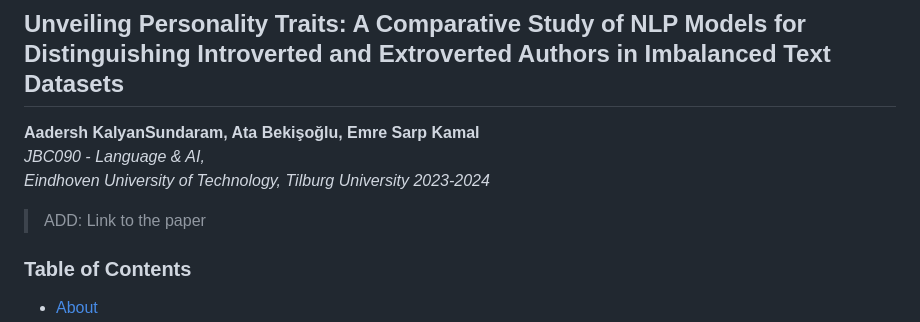
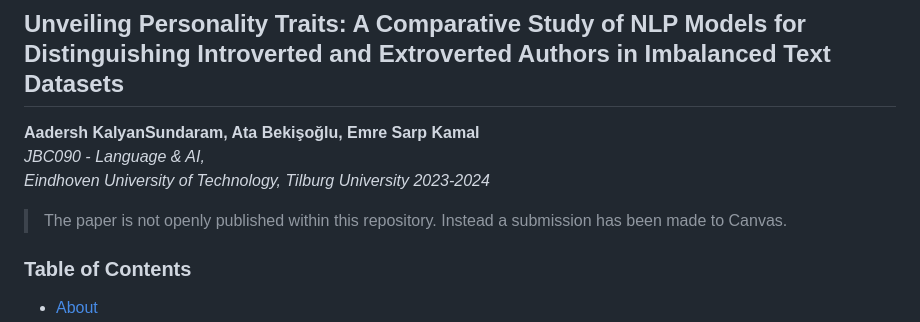
Before and after one commit to atabekis/language-ai, a Markdown page: README.md, the part around the change. Rendered like a GitHub page.

Commit message:
Last commit: paper availability

```diff
--- a/README.md
+++ b/README.md
@@ -4,7 +4,7 @@ _JBC090 - Language & AI, \
 Eindhoven University of Technology, Tilburg University
 2023-2024_
 
- > ADD: Link to the paper
+ > The paper is not openly published within this repository. Instead a submission has been made to Canvas.
 
 ### Table of Contents
 * [About](https://github.com/atabekis/language-ai?tab=readme-ov-file#about)
```
